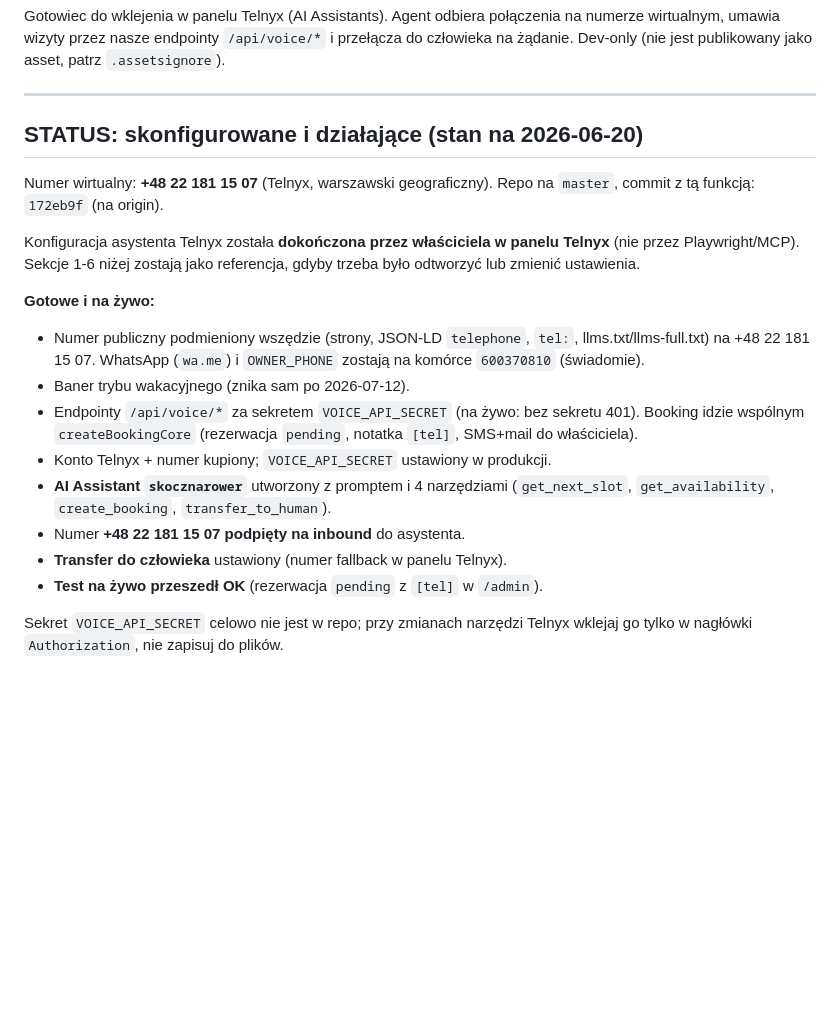
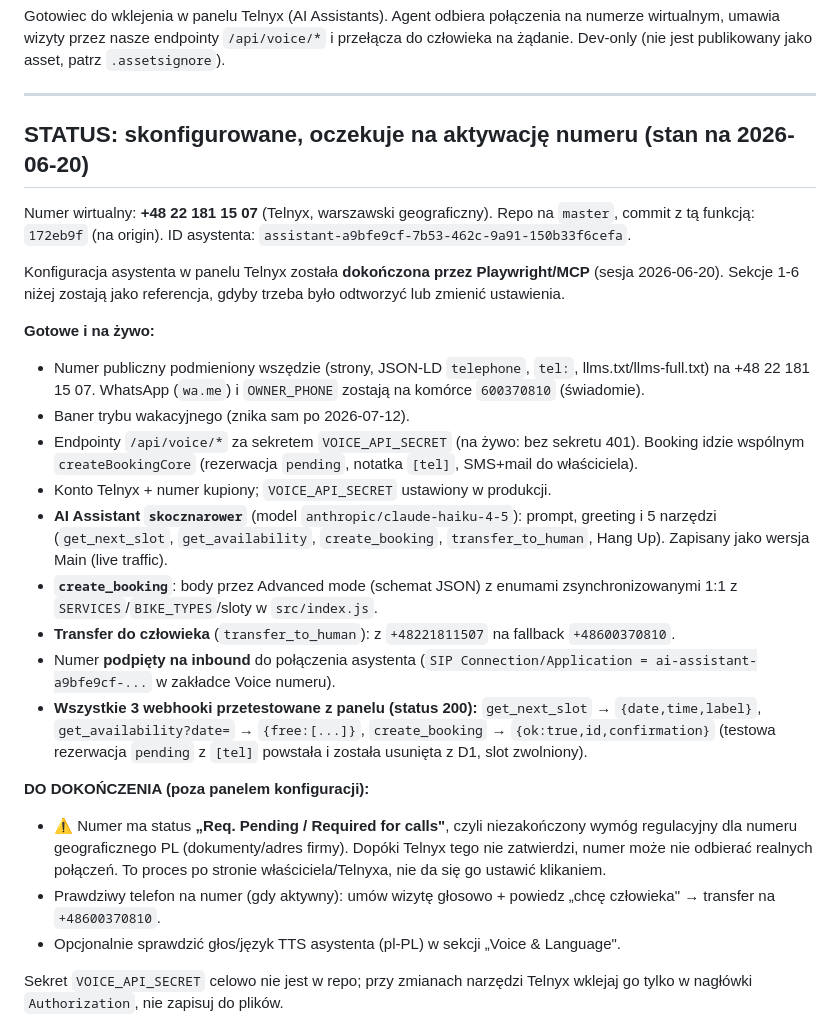
Before and after one commit to pawelmamcarz/skocznarower, a Markdown page: telnyx-voice-agent.md, the part around the change. GitHub-like rendering; blank space fills up the shorter version.

Commit message:
Telnyx: agent skonfigurowany przez Playwright, webhooki 200
- 4 narzędzia dodane do asystenta (get_next_slot, get_availability,
  create_booking ze schematem body, transfer_to_human), wersja Main
- numer +48 22 181 15 07 podpięty na inbound (połączenie asystenta)
- wszystkie 3 webhooki przetestowane z panelu -> status 200; testowa
  rezerwacja pending usunięta z D1
- STATUS w doc zaktualizowany; jedyny bloker live: status numeru
  "Req. Pending" (wymóg regulacyjny PL po stronie właściciela/Telnyxa)

Co-Authored-By: Claude Opus 4.8 (1M context) <noreply@anthropic.com>

```diff
--- a/telnyx-voice-agent.md
+++ b/telnyx-voice-agent.md
@@ -4,21 +4,27 @@ Gotowiec do wklejenia w panelu Telnyx (AI Assistants). Agent odbiera połączeni
 
 ---
 
-## STATUS: skonfigurowane i działające (stan na 2026-06-20)
+## STATUS: skonfigurowane, oczekuje na aktywację numeru (stan na 2026-06-20)
 
-Numer wirtualny: **+48 22 181 15 07** (Telnyx, warszawski geograficzny). Repo na `master`, commit z tą funkcją: `172eb9f` (na origin).
+Numer wirtualny: **+48 22 181 15 07** (Telnyx, warszawski geograficzny). Repo na `master`, commit z tą funkcją: `172eb9f` (na origin). ID asystenta: `assistant-a9bfe9cf-7b53-462c-9a91-150b33f6cefa`.
 
-Konfiguracja asystenta Telnyx została **dokończona przez właściciela w panelu Telnyx** (nie przez Playwright/MCP). Sekcje 1-6 niżej zostają jako referencja, gdyby trzeba było odtworzyć lub zmienić ustawienia.
+Konfiguracja asystenta w panelu Telnyx została **dokończona przez Playwright/MCP** (sesja 2026-06-20). Sekcje 1-6 niżej zostają jako referencja, gdyby trzeba było odtworzyć lub zmienić ustawienia.
 
 **Gotowe i na żywo:**
 - Numer publiczny podmieniony wszędzie (strony, JSON-LD `telephone`, `tel:`, llms.txt/llms-full.txt) na +48 22 181 15 07. WhatsApp (`wa.me`) i `OWNER_PHONE` zostają na komórce `600370810` (świadomie).
 - Baner trybu wakacyjnego (znika sam po 2026-07-12).
 - Endpointy `/api/voice/*` za sekretem `VOICE_API_SECRET` (na żywo: bez sekretu 401). Booking idzie wspólnym `createBookingCore` (rezerwacja `pending`, notatka `[tel]`, SMS+mail do właściciela).
 - Konto Telnyx + numer kupiony; `VOICE_API_SECRET` ustawiony w produkcji.
-- **AI Assistant `skocznarower`** utworzony z promptem i 4 narzędziami (`get_next_slot`, `get_availability`, `create_booking`, `transfer_to_human`).
-- Numer **+48 22 181 15 07 podpięty na inbound** do asystenta.
-- **Transfer do człowieka** ustawiony (numer fallback w panelu Telnyx).
-- **Test na żywo przeszedł OK** (rezerwacja `pending` z `[tel]` w `/admin`).
+- **AI Assistant `skocznarower`** (model `anthropic/claude-haiku-4-5`): prompt, greeting i 5 narzędzi (`get_next_slot`, `get_availability`, `create_booking`, `transfer_to_human`, Hang Up). Zapisany jako wersja Main (live traffic).
+- **`create_booking`**: body przez Advanced mode (schemat JSON) z enumami zsynchronizowanymi 1:1 z `SERVICES`/`BIKE_TYPES`/sloty w `src/index.js`.
+- **Transfer do człowieka** (`transfer_to_human`): z `+48221811507` na fallback `+48600370810`.
+- Numer **podpięty na inbound** do połączenia asystenta (`SIP Connection/Application = ai-assistant-a9bfe9cf-...` w zakładce Voice numeru).
+- **Wszystkie 3 webhooki przetestowane z panelu (status 200):** `get_next_slot` → `{date,time,label}`, `get_availability?date=` → `{free:[...]}`, `create_booking` → `{ok:true,id,confirmation}` (testowa rezerwacja `pending` z `[tel]` powstała i została usunięta z D1, slot zwolniony).
+
+**DO DOKOŃCZENIA (poza panelem konfiguracji):**
+- ⚠️ Numer ma status **„Req. Pending / Required for calls"**, czyli niezakończony wymóg regulacyjny dla numeru geograficznego PL (dokumenty/adres firmy). Dopóki Telnyx tego nie zatwierdzi, numer może nie odbierać realnych połączeń. To proces po stronie właściciela/Telnyxa, nie da się go ustawić klikaniem.
+- Prawdziwy telefon na numer (gdy aktywny): umów wizytę głosowo + powiedz „chcę człowieka" → transfer na `+48600370810`.
+- Opcjonalnie sprawdzić głos/język TTS asystenta (pl-PL) w sekcji „Voice & Language".
 
 Sekret `VOICE_API_SECRET` celowo nie jest w repo; przy zmianach narzędzi Telnyx wklejaj go tylko w nagłówki `Authorization`, nie zapisuj do plików.
 
```
